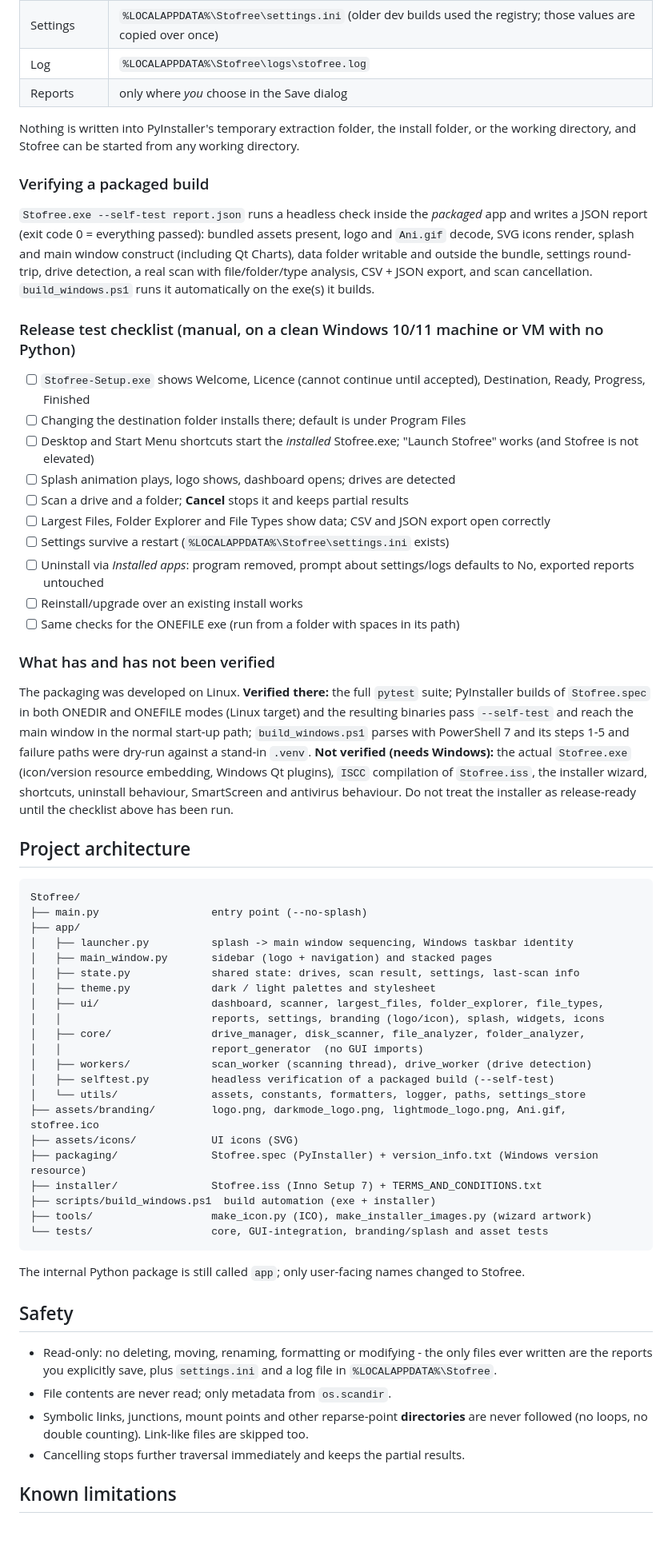
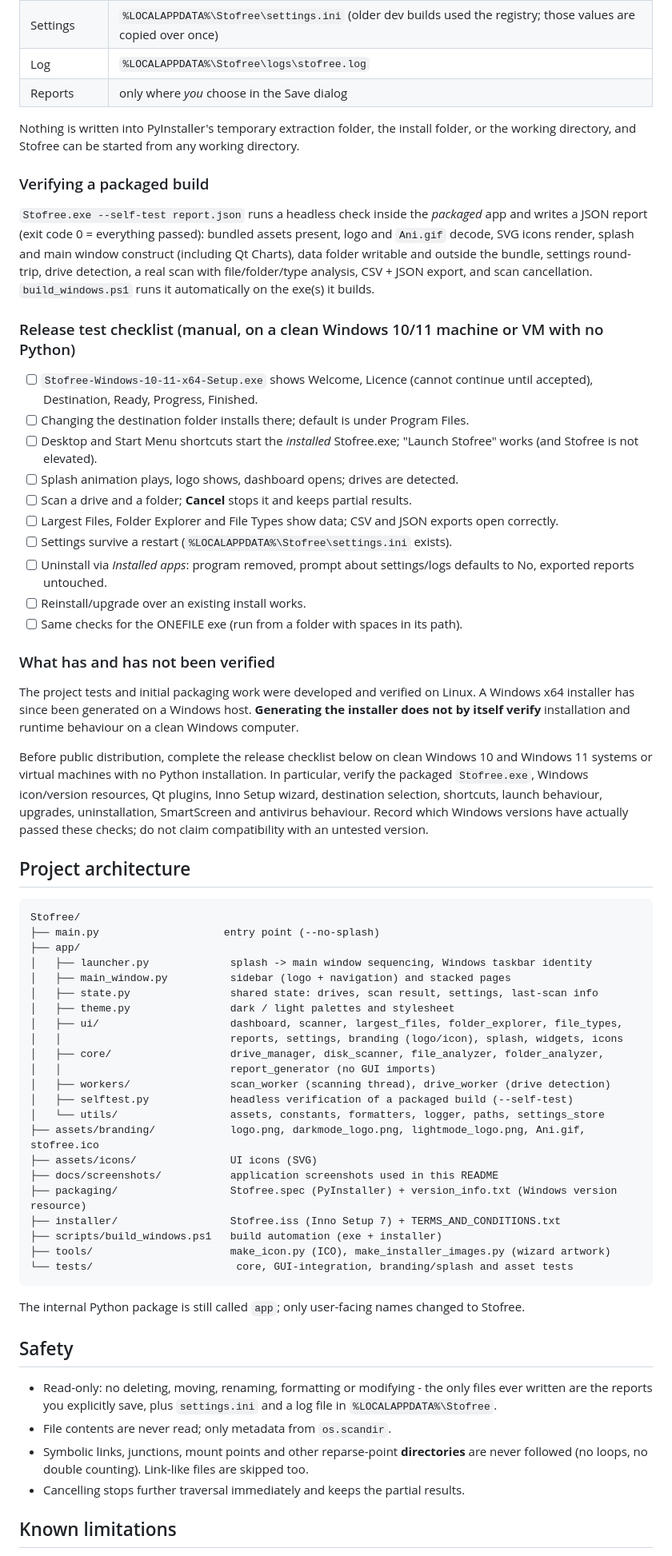
Before and after one commit to shanukabherath-solutions/Stofree, a Markdown page: README.md, the part around one of its changes. Shown at 80% size. GitHub-like rendering; blank space fills up the shorter version.

````diff
--- a/README.md
+++ b/README.md
@@ -204,75 +185,65 @@ Ready to install, Installation progress, and Completion with a **Launch Stofree*
 | Log | `%LOCALAPPDATA%\Stofree\logs\stofree.log` |
 | Reports | only where *you* choose in the Save dialog |
 
-Nothing is written into PyInstaller's temporary extraction folder, the install folder, or the working directory,
-and Stofree can be started from any working directory.
+Nothing is written into PyInstaller's temporary extraction folder, the install folder, or the working directory, and Stofree can be started from any working directory.
 
 ### Verifying a packaged build
 
-`Stofree.exe --self-test report.json` runs a headless check inside the *packaged* app and writes a JSON report
-(exit code 0 = everything passed): bundled assets present, logo and `Ani.gif` decode, SVG icons render, splash
-and main window construct (including Qt Charts), data folder writable and outside the bundle, settings
-round-trip, drive detection, a real scan with file/folder/type analysis, CSV + JSON export, and scan
-cancellation. `build_windows.ps1` runs it automatically on the exe(s) it builds.
+`Stofree.exe --self-test report.json` runs a headless check inside the *packaged* app and writes a JSON report (exit code 0 = everything passed): bundled assets present, logo and `Ani.gif` decode, SVG icons render, splash and main window construct (including Qt Charts), data folder writable and outside the bundle, settings round-trip, drive detection, a real scan with file/folder/type analysis, CSV + JSON export, and scan cancellation. `build_windows.ps1` runs it automatically on the exe(s) it builds.
 
 ### Release test checklist (manual, on a clean Windows 10/11 machine or VM with no Python)
 
-- [ ] `Stofree-Setup.exe` shows Welcome, Licence (cannot continue until accepted), Destination, Ready, Progress, Finished
-- [ ] Changing the destination folder installs there; default is under Program Files
-- [ ] Desktop and Start Menu shortcuts start the *installed* Stofree.exe; "Launch Stofree" works (and Stofree is not elevated)
-- [ ] Splash animation plays, logo shows, dashboard opens; drives are detected
-- [ ] Scan a drive and a folder; **Cancel** stops it and keeps partial results
-- [ ] Largest Files, Folder Explorer and File Types show data; CSV and JSON export open correctly
-- [ ] Settings survive a restart (`%LOCALAPPDATA%\Stofree\settings.ini` exists)
-- [ ] Uninstall via *Installed apps*: program removed, prompt about settings/logs defaults to No, exported reports untouched
-- [ ] Reinstall/upgrade over an existing install works
-- [ ] Same checks for the ONEFILE exe (run from a folder with spaces in its path)
+- [ ] `Stofree-Windows-10-11-x64-Setup.exe` shows Welcome, Licence (cannot continue until accepted), Destination, Ready, Progress, Finished.
+- [ ] Changing the destination folder installs there; default is under Program Files.
+- [ ] Desktop and Start Menu shortcuts start the *installed* Stofree.exe; "Launch Stofree" works (and Stofree is not elevated).
+- [ ] Splash animation plays, logo shows, dashboard opens; drives are detected.
+- [ ] Scan a drive and a folder; **Cancel** stops it and keeps partial results.
+- [ ] Largest Files, Folder Explorer and File Types show data; CSV and JSON exports open correctly.
+- [ ] Settings survive a restart (`%LOCALAPPDATA%\Stofree\settings.ini` exists).
+- [ ] Uninstall via *Installed apps*: program removed, prompt about settings/logs defaults to No, exported reports untouched.
+- [ ] Reinstall/upgrade over an existing install works.
+- [ ] Same checks for the ONEFILE exe (run from a folder with spaces in its path).
 
 ### What has and has not been verified
 
-The packaging was developed on Linux. **Verified there:** the full `pytest` suite; PyInstaller builds of
-`Stofree.spec` in both ONEDIR and ONEFILE modes (Linux target) and the resulting binaries pass `--self-test`
-and reach the main window in the normal start-up path; `build_windows.ps1` parses with PowerShell 7 and its
-steps 1-5 and failure paths were dry-run against a stand-in `.venv`.
-**Not verified (needs Windows):** the actual `Stofree.exe` (icon/version resource embedding, Windows Qt
-plugins), `ISCC` compilation of `Stofree.iss`, the installer wizard, shortcuts, uninstall behaviour, SmartScreen
-and antivirus behaviour. Do not treat the installer as release-ready until the checklist above has been run.
+The project tests and initial packaging work were developed and verified on Linux. A Windows x64 installer has since been generated on a Windows host. **Generating the installer does not by itself verify** installation and runtime behaviour on a clean Windows computer.
+
+Before public distribution, complete the release checklist below on clean Windows 10 and Windows 11 systems or virtual machines with no Python installation. In particular, verify the packaged `Stofree.exe`, Windows icon/version resources, Qt plugins, Inno Setup wizard, destination selection, shortcuts, launch behaviour, upgrades, uninstallation, SmartScreen and antivirus behaviour. Record which Windows versions have actually passed these checks; do not claim compatibility with an untested version.
 
 ## Project architecture
 
-```
+```text
 Stofree/
-├── main.py                  entry point (--no-splash)
+├── main.py                    entry point (--no-splash)
 ├── app/
-│   ├── launcher.py          splash -> main window sequencing, Windows taskbar identity
-│   ├── main_window.py       sidebar (logo + navigation) and stacked pages
-│   ├── state.py             shared state: drives, scan result, settings, last-scan info
-│   ├── theme.py             dark / light palettes and stylesheet
-│   ├── ui/                  dashboard, scanner, largest_files, folder_explorer, file_types,
-│   │                        reports, settings, branding (logo/icon), splash, widgets, icons
-│   ├── core/                drive_manager, disk_scanner, file_analyzer, folder_analyzer,
-│   │                        report_generator  (no GUI imports)
-│   ├── workers/             scan_worker (scanning thread), drive_worker (drive detection)
-│   ├── selftest.py          headless verification of a packaged build (--self-test)
-│   └── utils/               assets, constants, formatters, logger, paths, settings_store
-├── assets/branding/         logo.png, darkmode_logo.png, lightmode_logo.png, Ani.gif, stofree.ico
-├── assets/icons/            UI icons (SVG)
-├── packaging/               Stofree.spec (PyInstaller) + version_info.txt (Windows version resource)
-├── installer/               Stofree.iss (Inno Setup 7) + TERMS_AND_CONDITIONS.txt
-├── scripts/build_windows.ps1  build automation (exe + installer)
-├── tools/                   make_icon.py (ICO), make_installer_images.py (wizard artwork)
-└── tests/                   core, GUI-integration, branding/splash and asset tests
+│   ├── launcher.py             splash -> main window sequencing, Windows taskbar identity
+│   ├── main_window.py          sidebar (logo + navigation) and stacked pages
+│   ├── state.py                shared state: drives, scan result, settings, last-scan info
+│   ├── theme.py                dark / light palettes and stylesheet
+│   ├── ui/                     dashboard, scanner, largest_files, folder_explorer, file_types,
+│   │                           reports, settings, branding (logo/icon), splash, widgets, icons
+│   ├── core/                   drive_manager, disk_scanner, file_analyzer, folder_analyzer,
+│   │                           report_generator (no GUI imports)
+│   ├── workers/                scan_worker (scanning thread), drive_worker (drive detection)
+│   ├── selftest.py             headless verification of a packaged build (--self-test)
+│   └── utils/                  assets, constants, formatters, logger, paths, settings_store
+├── assets/branding/            logo.png, darkmode_logo.png, lightmode_logo.png, Ani.gif, stofree.ico
+├── assets/icons/               UI icons (SVG)
+├── docs/screenshots/           application screenshots used in this README
+├── packaging/                  Stofree.spec (PyInstaller) + version_info.txt (Windows version resource)
+├── installer/                  Stofree.iss (Inno Setup 7) + TERMS_AND_CONDITIONS.txt
+├── scripts/build_windows.ps1   build automation (exe + installer)
+├── tools/                      make_icon.py (ICO), make_installer_images.py (wizard artwork)
+└── tests/                       core, GUI-integration, branding/splash and asset tests
 ```
 
 The internal Python package is still called `app`; only user-facing names changed to Stofree.
 
 ## Safety
 
-- Read-only: no deleting, moving, renaming, formatting or modifying - the only files ever written are
-  the reports you explicitly save, plus `settings.ini` and a log file in `%LOCALAPPDATA%\Stofree`.
+- Read-only: no deleting, moving, renaming, formatting or modifying - the only files ever written are the reports you explicitly save, plus `settings.ini` and a log file in `%LOCALAPPDATA%\Stofree`.
 - File contents are never read; only metadata from `os.scandir`.
-- Symbolic links, junctions, mount points and other reparse-point **directories** are never followed
-  (no loops, no double counting). Link-like files are skipped too.
+- Symbolic links, junctions, mount points and other reparse-point **directories** are never followed (no loops, no double counting). Link-like files are skipped too.
 - Cancelling stops further traversal immediately and keeps the partial results.
 
 ## Known limitations
````
Also changed, not shown: other parts of README.md (+83 -103 lines), docs/screenshots/dashboard.png (added), docs/screenshots/file-types.png (added), docs/screenshots/folder-explorer.png (added), docs/screenshots/largest-files.png (added), docs/screenshots/scanner.png (added).
